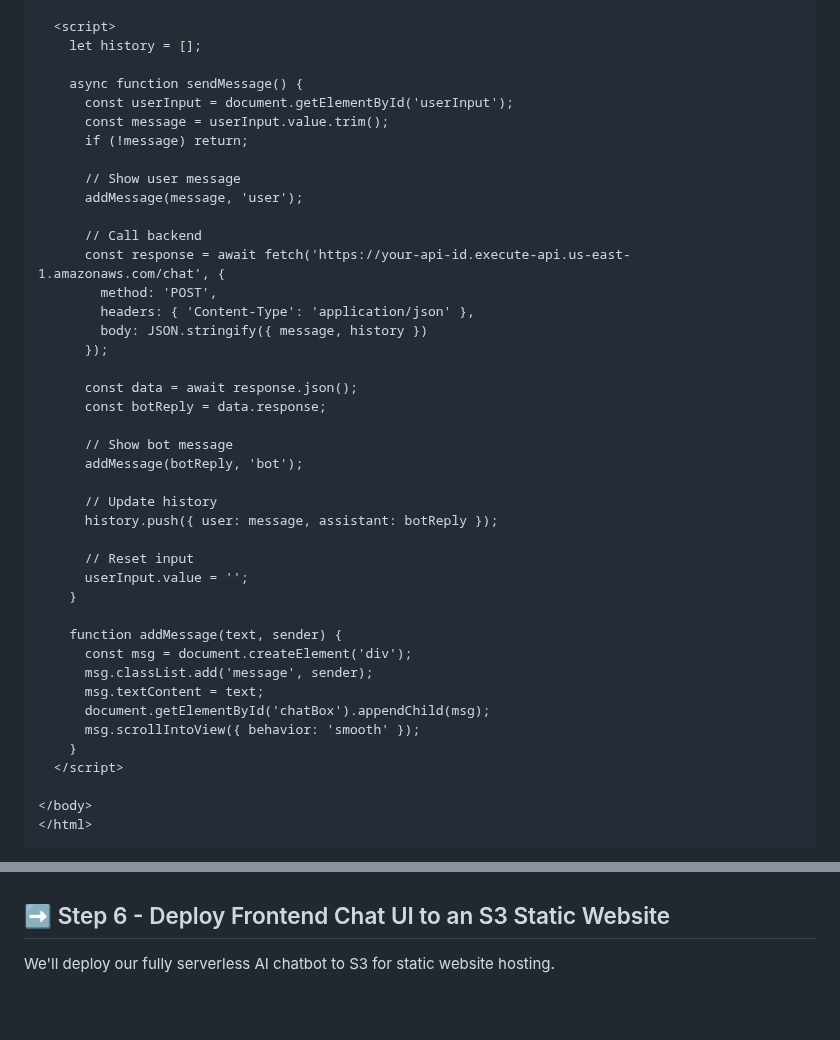
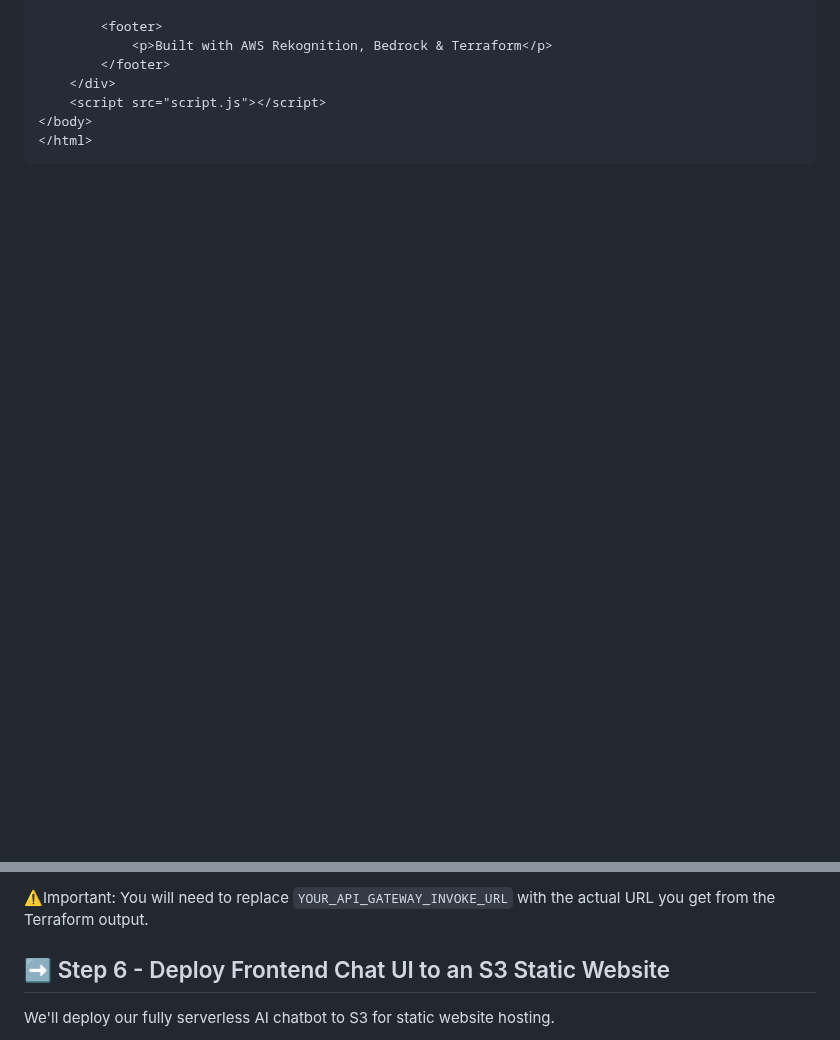
Before and after one commit to julien-muke/ai-image-recognition-terraform, a Markdown page: README.md, 2 parts joined by grey strips. GitHub-like rendering; folded sections open; blank space fills up the shorter version.

Commit message:
🚀 Update README.md

````diff
--- a/README.md
+++ b/README.md
@@ -627,44 +566,9 @@ I have a sample that we'll use for this tutorial, feel free to copy and use it f
 
-  <script>
-    let history = [];
-
-    async function sendMessage() {
-      const userInput = document.getElementById('userInput');
-      const message = userInput.value.trim();
-      if (!message) return;
-
-      // Show user message
-      addMessage(message, 'user');
-
-      // Call backend
-      const response = await fetch('https://your-api-id.execute-api.us-east-1.amazonaws.com/chat', {
-        method: 'POST',
-        headers: { 'Content-Type': 'application/json' },
-        body: JSON.stringify({ message, history })
-      });
-
-      const data = await response.json();
-      const botReply = data.response;
-
-      // Show bot message
-      addMessage(botReply, 'bot');
-
-      // Update history
-      history.push({ user: message, assistant: botReply });
-
-      // Reset input
-      userInput.value = '';
-    }
-
-    function addMessage(text, sender) {
-      const msg = document.createElement('div');
-      msg.classList.add('message', sender);
-      msg.textContent = text;
-      document.getElementById('chatBox').appendChild(msg);
-      msg.scrollIntoView({ behavior: 'smooth' });
-    }
-  </script>
-
+        <footer>
+            <p>Built with AWS Rekognition, Bedrock & Terraform</p>
+        </footer>
+    </div>
+    <script src="script.js"></script>
 </body>
 </html>
 ```
@@ -674,3 +842,4 @@ I have a sample that we'll use for this tutorial, feel free to copy and use it f
+⚠️Important: You will need to replace `YOUR_API_GATEWAY_INVOKE_URL` with the actual URL you get from the Terraform output.
 
 
 ## ➡️ Step 6 - Deploy Frontend Chat UI to an S3 Static Website
````
Also changed, not shown: other parts of README.md (+299 -96 lines).
